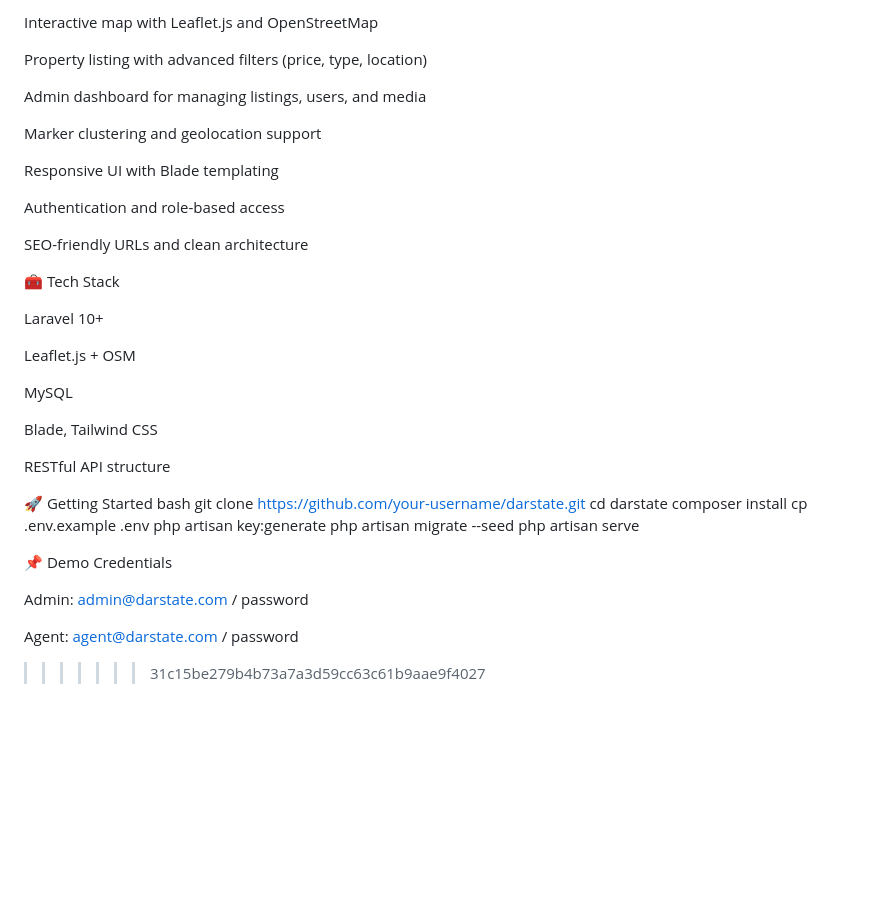
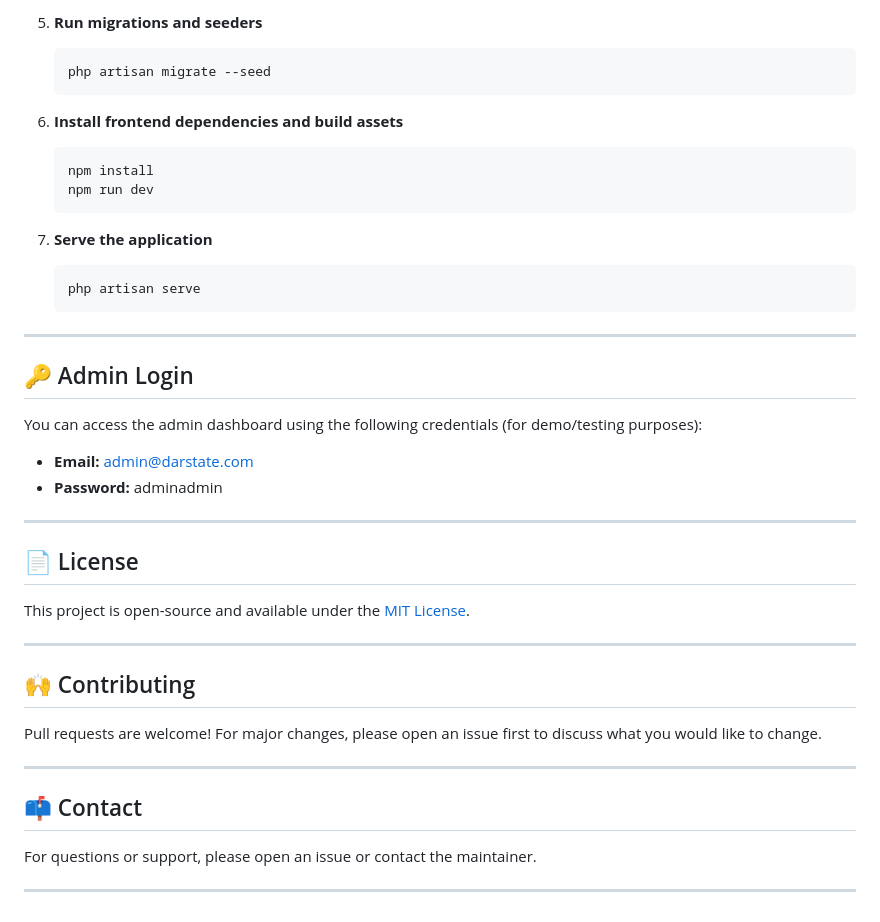
Before and after one commit to alaamhameed9595/DarState, a Markdown page: README.md, the part around one of its changes. Drawn GitHub-style; blank space fills up the shorter version.

Commit message:
Add Final Readme

````diff
--- a/README.md
+++ b/README.md
@@ -73,43 +91,45 @@ DarState is a modern, full-stack real estate web application built with Laravel
 
-Interactive map with Leaflet.js and OpenStreetMap
+5. **Run migrations and seeders**
+   ```bash
+   php artisan migrate --seed
+   ```
 
-Property listing with advanced filters (price, type, location)
+6. **Install frontend dependencies and build assets**
+   ```bash
+   npm install
+   npm run dev
+   ```
 
-Admin dashboard for managing listings, users, and media
+7. **Serve the application**
+   ```bash
+   php artisan serve
+   ```
 
-Marker clustering and geolocation support
+---
 
-Responsive UI with Blade templating
+## 🔑 Admin Login
 
-Authentication and role-based access
+You can access the admin dashboard using the following credentials (for demo/testing purposes):
 
-SEO-friendly URLs and clean architecture
+- **Email:** admin@darstate.com
+- **Password:** adminadmin
 
-🧰 Tech Stack
+---
 
-Laravel 10+
+## 📄 License
 
-Leaflet.js + OSM
+This project is open-source and available under the [MIT License](LICENSE).
 
-MySQL
+---
 
-Blade, Tailwind CSS
+## 🙌 Contributing
 
-RESTful API structure
+Pull requests are welcome! For major changes, please open an issue first to discuss what you would like to change.
 
-🚀 Getting Started
-bash
-git clone https://github.com/your-username/darstate.git
-cd darstate
-composer install
-cp .env.example .env
-php artisan key:generate
-php artisan migrate --seed
-php artisan serve
+---
 
-📌 Demo Credentials
+## 📫 Contact
 
-Admin: admin@darstate.com / password
+For questions or support, please open an issue or contact the maintainer.
 
-Agent: agent@darstate.com / password
->>>>>>> 31c15be279b4b73a7a3d59cc63c61b9aae9f4027
+---
````
Also changed, not shown: other parts of README.md (+68 -50 lines).
